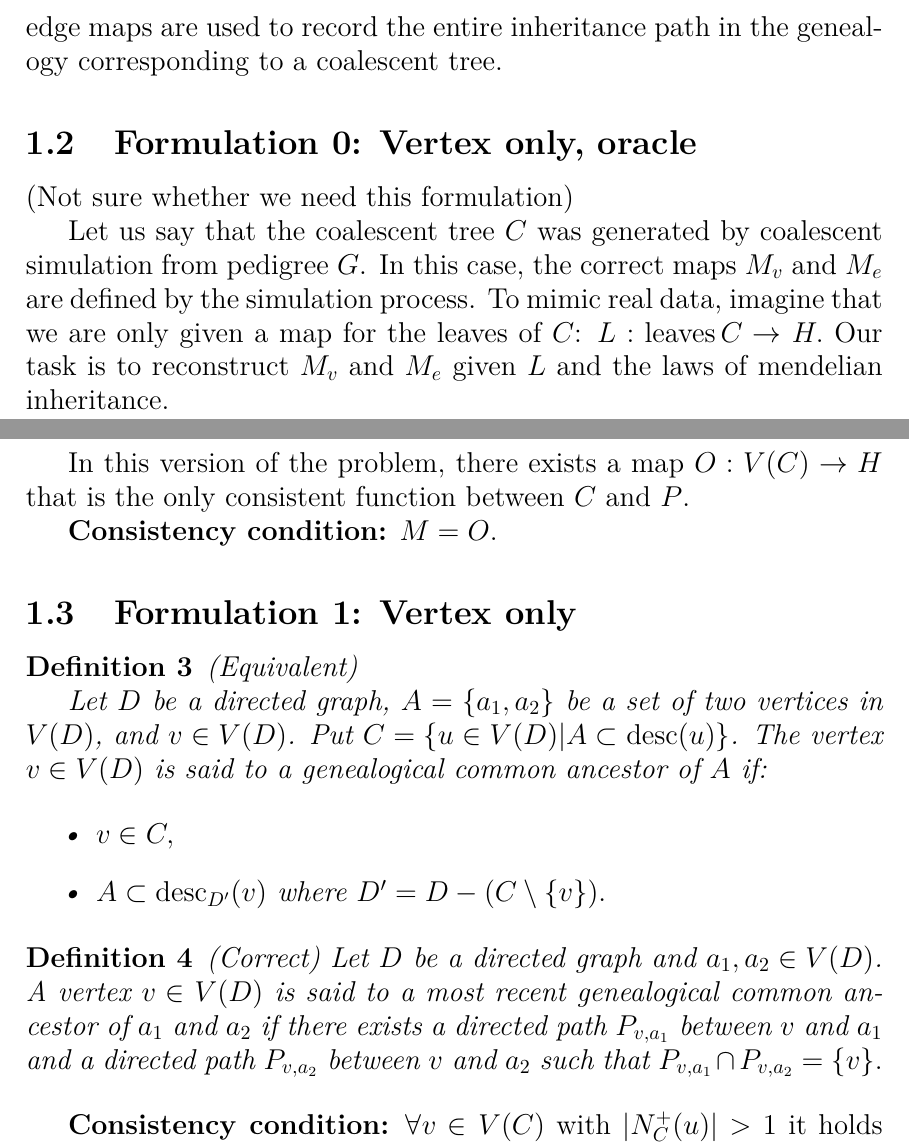
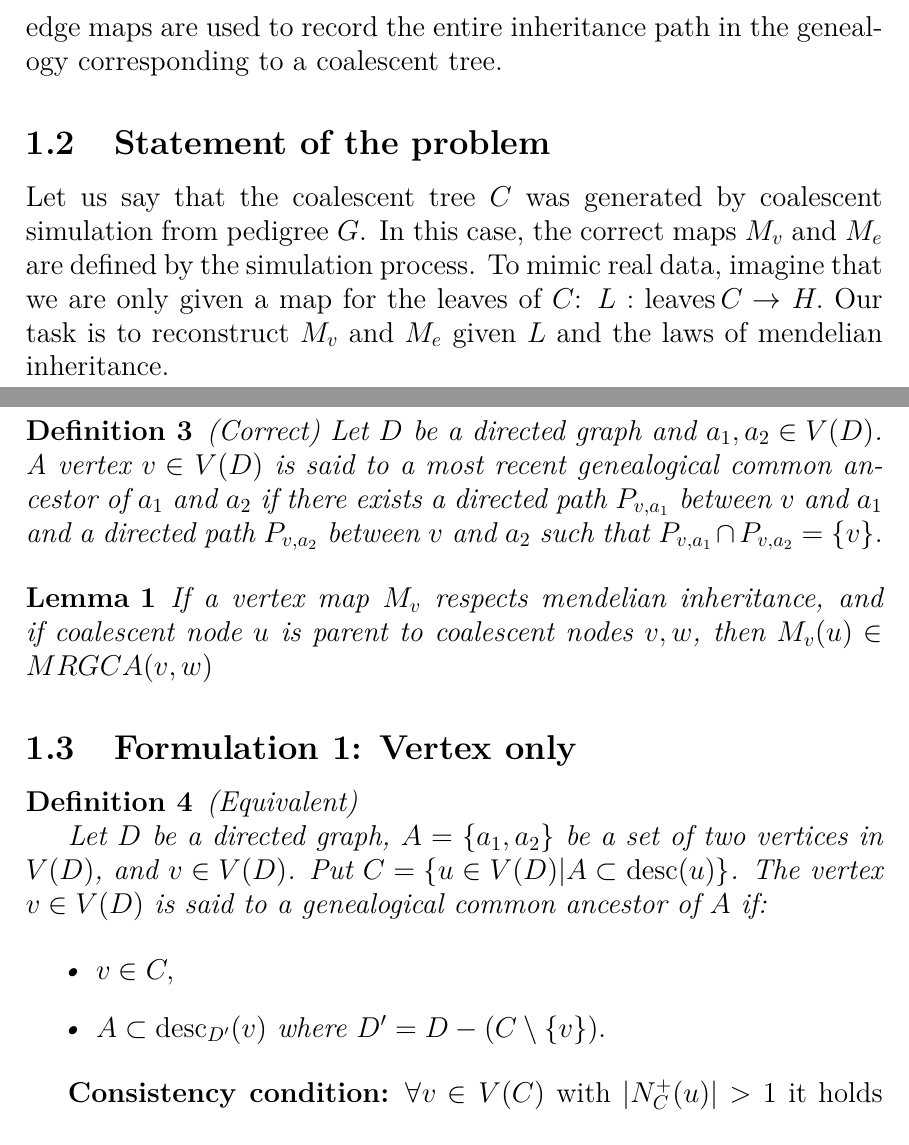
Before and after one commit to Serdiuk-Andrii/algorithm_description, a LaTeX document (algorithm_description.tex): two parts of pages 1 and 2 of 5, joined at a grey line, cut so that both start at the same text. Compiled offline with pdfLaTeX.

Commit message:
definitions

```diff
--- a/algorithm_description.tex
+++ b/algorithm_description.tex
@@ -24,6 +24,8 @@
 }
 
 \newtheorem{definition}{Definition}
+
+\newtheorem{lemma}{Lemma}
 \newcommand{\sgcomment}[1]{\textcolor{blue}{SG: #1}}
 
 
@@ -53,18 +55,24 @@ edge maps are used to record the entire inheritance path in the genealogy corres
 
 
 
-\subsection{Formulation 0: Vertex only, oracle} (Not sure whether we need this formulation)
+\subsection{Statement of the problem}
 
 Let us say that the coalescent tree $C$ was generated by coalescent simulation from pedigree $G$. In this case, the correct maps $M_v$ and $M_e$ are defined by the simulation process. To mimic real data, imagine that we are only  given a map for the leaves of $C$: $L: \operatorname{leaves}{C} \rightarrow H.$ Our task is to reconstruct $M_v$ and $M_e$ given $L$ and the laws of mendelian inheritance.
+
+\begin{definition} (Correct)
+	Let $D$ be a directed graph and $a_1, a_2 \in V(D)$. A vertex $v \in V(D)$ is said to a most recent genealogical common ancestor of $a_1$ and $a_2$ if there exists
+	a directed path $P_{v,a_1}$ between $v$ and $a_1$ and a directed path $P_{v,a_2}$ between $v$ and $a_2$ such that $P_{v,a_1} \cap P_{v,a_2} = \{v\}.$
+\end{definition}
+
+
+
+\begin{lemma}
+If a vertex map $M_v$ respects mendelian inheritance, and if coalescent node $u$ is parent to coalescent nodes $v, w$, then $M_v(u) \in MRGCA(v,w)$
+\end{lemma}
 
 
 
 
-
-
-In this version of the problem, there exists a map $O: V(C) \rightarrow H$ that is the only consistent function between $C$ and $P$.
-
-\textbf{Consistency condition:}  $M = O$.
 
 \subsection{Formulation 1: Vertex only}
 
@@ -81,10 +89,7 @@ In this version of the problem, there exists a map $O: V(C) \rightarrow H$ that
 
 \end{definition}
 
-\begin{definition} (Correct)
-	Let $D$ be a directed graph and $a_1, a_2 \in V(D)$. A vertex $v \in V(D)$ is said to a most recent genealogical common ancestor of $a_1$ and $a_2$ if there exists
-	a directed path $P_{v,a_1}$ between $v$ and $a_1$ and a directed path $P_{v,a_2}$ between $v$ and $a_2$ such that $P_{v,a_1} \cap P_{v,a_2} = \{v\}.$
-\end{definition}
+
 
 \textbf{Consistency condition:}  $\forall v \in V(C)$ with $|N^{+}_C(u)| > 1$ it holds that $\forall c_1, c_2 \in N^{+}_C(u), c_1 \ne c_2$ $M(v)$ is a genealogical common ancestor of $M(c_1)$ and $M(c_2)$.
 
```
